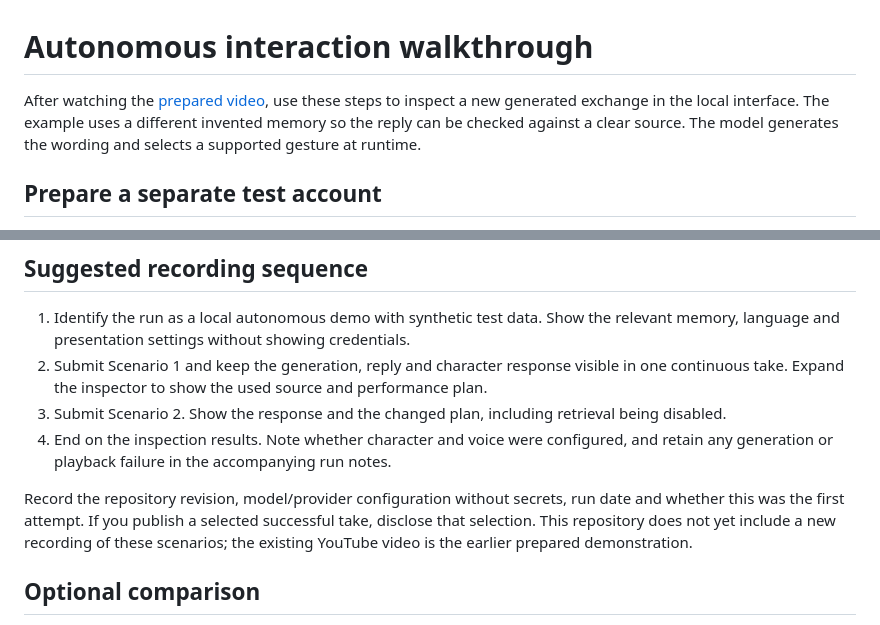
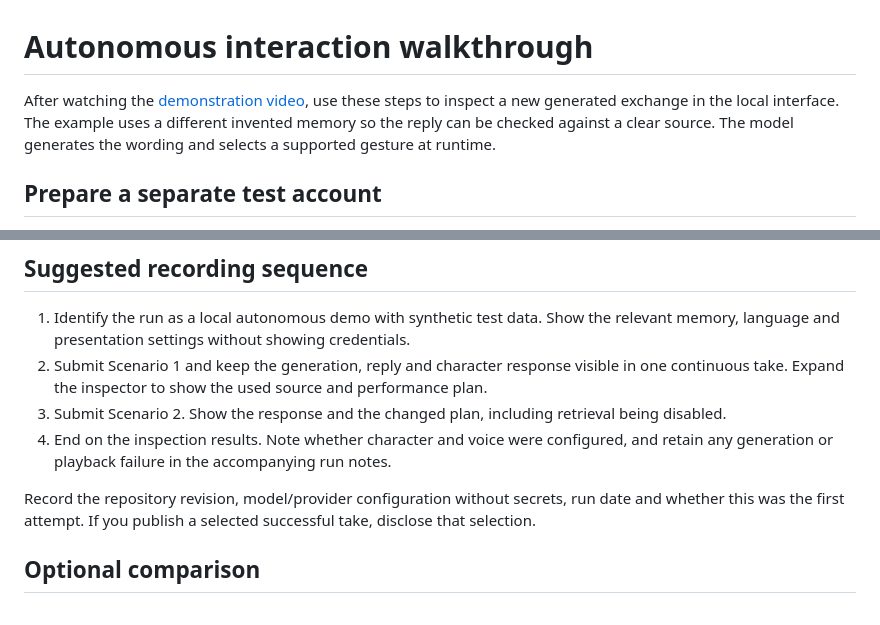
Before and after one commit to carrotduck/carrot-duck, a Markdown page: docs/AUTONOMOUS_WALKTHROUGH.md, 2 parts joined by grey strips. GitHub-like rendering.

Commit message:
Update terminology from 'prepared video' to 'demonstration video'

```diff
--- a/docs/AUTONOMOUS_WALKTHROUGH.md
+++ b/docs/AUTONOMOUS_WALKTHROUGH.md
@@ -1,6 +1,6 @@
 # Autonomous interaction walkthrough
 
-After watching the [prepared video](DEMO.md), use these steps to inspect a new generated exchange in the local interface. The example uses a different invented memory so the reply can be checked against a clear source. The model generates the wording and selects a supported gesture at runtime.
+After watching the [demonstration video](DEMO.md), use these steps to inspect a new generated exchange in the local interface. The example uses a different invented memory so the reply can be checked against a clear source. The model generates the wording and selects a supported gesture at runtime.
 
 ## Prepare a separate test account
 
@@ -48,7 +48,7 @@ This scenario demonstrates refusal handling for the current input and the bounde
 3. Submit Scenario 2. Show the response and the changed plan, including retrieval being disabled.
 4. End on the inspection results. Note whether character and voice were configured, and retain any generation or playback failure in the accompanying run notes.
 
-Record the repository revision, model/provider configuration without secrets, run date and whether this was the first attempt. If you publish a selected successful take, disclose that selection. This repository does not yet include a new recording of these scenarios; the existing YouTube video is the earlier prepared demonstration.
+Record the repository revision, model/provider configuration without secrets, run date and whether this was the first attempt. If you publish a selected successful take, disclose that selection.
 
 ## Optional comparison
 
```
